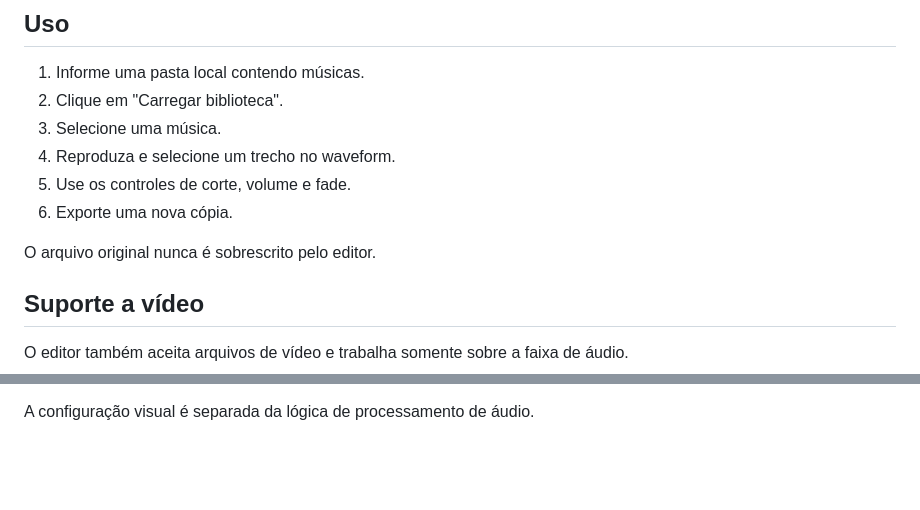
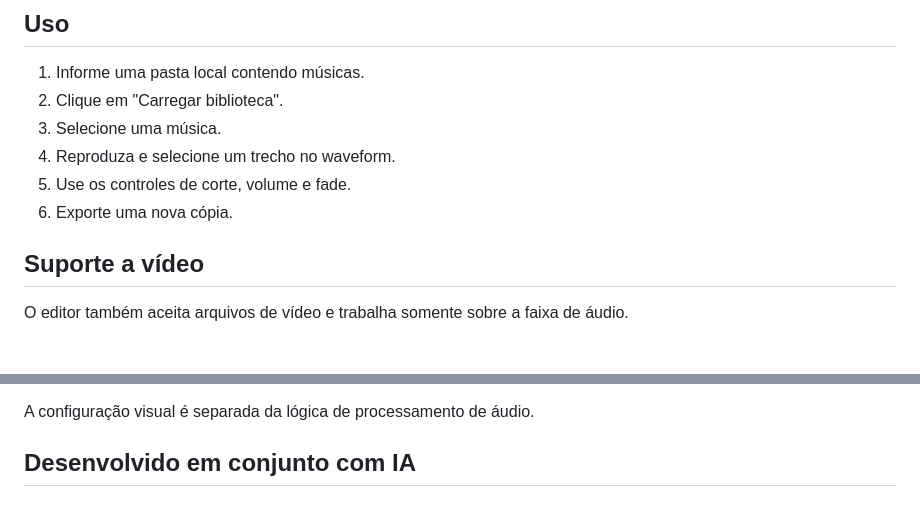
Before and after one commit to rafaelmaciel/local_audio_editor, a Markdown page: README.md, 2 parts joined by grey strips. GitHub-like rendering; blank space fills up the shorter version.

```diff
--- a/README.md
+++ b/README.md
@@ -42,9 +42,6 @@ http://127.0.0.1:5000
 4. Reproduza e selecione um trecho no waveform.
 5. Use os controles de corte, volume e fade.
 6. Exporte uma nova cópia.
-
-O arquivo original nunca é sobrescrito pelo editor.
-
 
 ## Suporte a vídeo
 
@@ -160,3 +157,5 @@ A V15 adiciona uma aba de Configurações dedicada à personalização visual:
 - restauração dos valores padrão.
 
 A configuração visual é separada da lógica de processamento de áudio.
+
+## Desenvolvido em conjunto com IA
```
